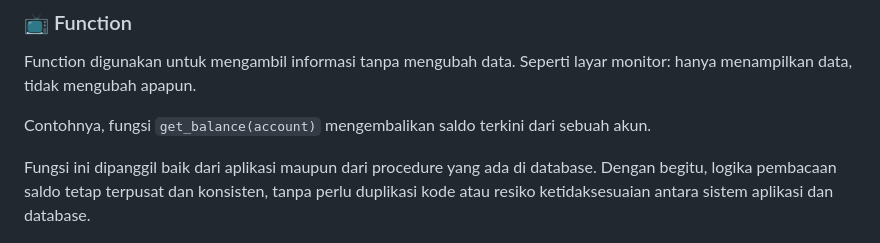
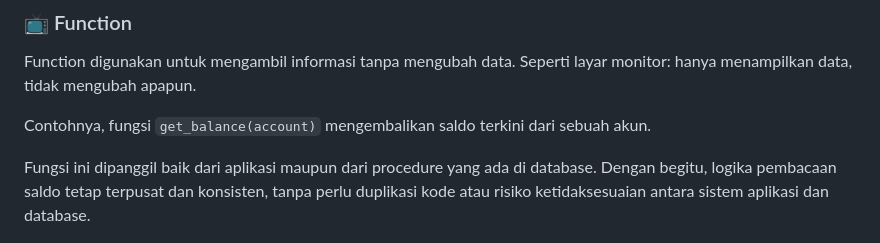
Before and after one commit to dinisoraya/pdtbank, a Markdown page: README.md, the part around the change printed below. GitHub-like rendering.

```diff
--- a/README.md
+++ b/README.md
@@ -153,7 +152,7 @@ Function digunakan untuk mengambil informasi tanpa mengubah data. Seperti layar
 
 Contohnya, fungsi  `get_balance(account)` mengembalikan saldo terkini dari sebuah akun.
 
-Fungsi ini dipanggil baik dari aplikasi maupun dari procedure yang ada di database. Dengan begitu, logika pembacaan saldo tetap terpusat dan konsisten, tanpa perlu duplikasi kode atau resiko ketidaksesuaian antara sistem aplikasi dan database.
+Fungsi ini dipanggil baik dari aplikasi maupun dari procedure yang ada di database. Dengan begitu, logika pembacaan saldo tetap terpusat dan konsisten, tanpa perlu duplikasi kode atau risiko ketidaksesuaian antara sistem aplikasi dan database.
 
 ![Function](assets/img/function.png)
 
```
Also changed, not shown: other parts of README.md (+0 -3 lines).
